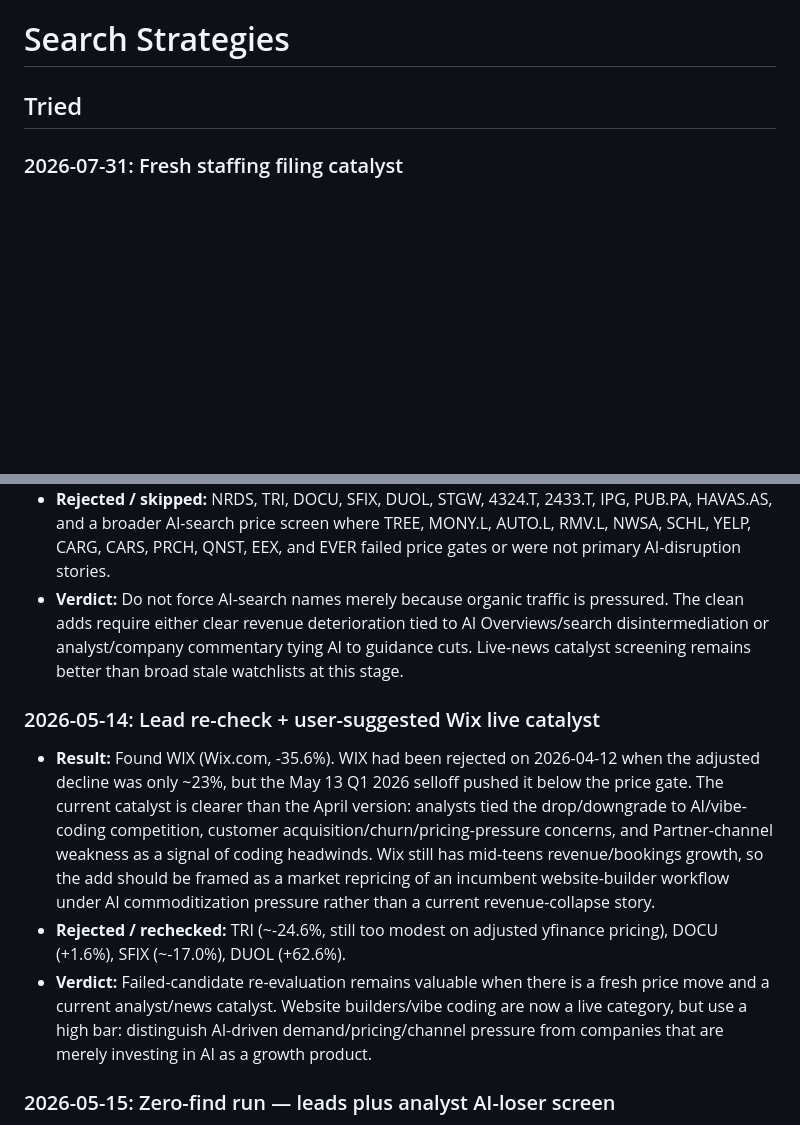
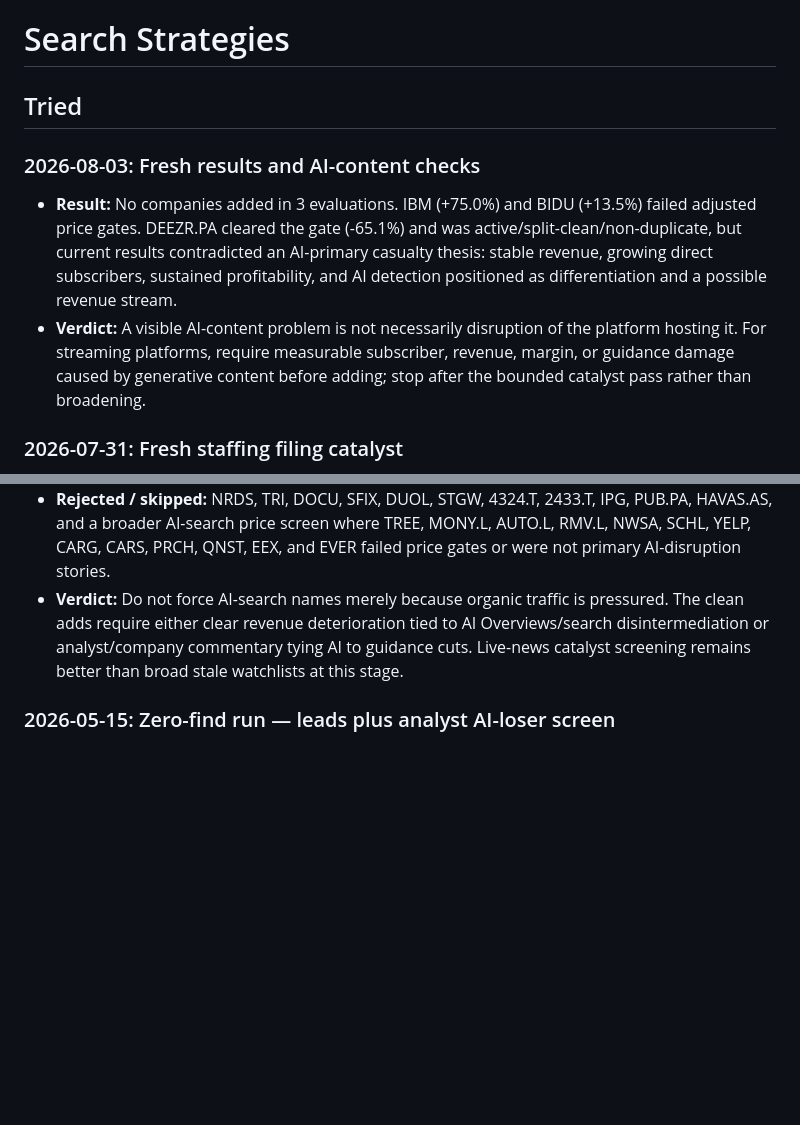
Before and after one commit to simonmesmith/ai-disrupted-companies, a Markdown page: search-strategies.md, 2 parts joined by grey strips. Rendered like a GitHub page; blank space fills up the shorter version.

```diff
--- a/search-strategies.md
+++ b/search-strategies.md
@@ -1,6 +1,10 @@
 # Search Strategies
 
 ## Tried
+
+### 2026-08-03: Fresh results and AI-content checks
+- **Result:** No companies added in 3 evaluations. IBM (+75.0%) and BIDU (+13.5%) failed adjusted price gates. DEEZR.PA cleared the gate (-65.1%) and was active/split-clean/non-duplicate, but current results contradicted an AI-primary casualty thesis: stable revenue, growing direct subscribers, sustained profitability, and AI detection positioned as differentiation and a possible revenue stream.
+- **Verdict:** A visible AI-content problem is not necessarily disruption of the platform hosting it. For streaming platforms, require measurable subscriber, revenue, margin, or guidance damage caused by generative content before adding; stop after the bounded catalyst pass rather than broadening.
 
 ### 2026-07-31: Fresh staffing filing catalyst
 - **Result:** Found JOB (GEE Group, -72.5%) in one candidate evaluation. Its latest 10-Q explicitly says AI is disrupting its staffing markets and contributing to fewer job orders and placements; six-month contract-staffing revenue fell 21%, or 10% excluding a lost acquired client.
@@ -88,11 +92,6 @@
 - **Result:** No companies added. The required escalated sync succeeded. Leads still failed the full bar: TRI (~-23.0% adjusted) remained too modest, DOCU and DUOL were above pre-ChatGPT, and SFIX was only modestly below. International ad/marketing peers did not qualify on price or listing history: STGW (-18.2%), Dentsu/4324.T (-23.6%), Hakuhodo/2433.T (-12.6%), Publicis/PUB.PA (+36.2%), Havas/HAVAS.AS (no pre-ChatGPT history), and IPG (no active yfinance data after merger/delisting). AI-search/affiliate-content screening surfaced NRDS (-40.5%), but it was rejected because current results still show revenue growth and improved profitability, with AI/LLM traffic framed by management as mixed or potentially advantageous rather than a primary disruption.
 - **Rejected / skipped:** NRDS, TRI, DOCU, SFIX, DUOL, STGW, 4324.T, 2433.T, IPG, PUB.PA, HAVAS.AS, and a broader AI-search price screen where TREE, MONY.L, AUTO.L, RMV.L, NWSA, SCHL, YELP, CARG, CARS, PRCH, QNST, EEX, and EVER failed price gates or were not primary AI-disruption stories.
 - **Verdict:** Do not force AI-search names merely because organic traffic is pressured. The clean adds require either clear revenue deterioration tied to AI Overviews/search disintermediation or analyst/company commentary tying AI to guidance cuts. Live-news catalyst screening remains better than broad stale watchlists at this stage.
-
-### 2026-05-14: Lead re-check + user-suggested Wix live catalyst
-- **Result:** Found WIX (Wix.com, -35.6%). WIX had been rejected on 2026-04-12 when the adjusted decline was only ~23%, but the May 13 Q1 2026 selloff pushed it below the price gate. The current catalyst is clearer than the April version: analysts tied the drop/downgrade to AI/vibe-coding competition, customer acquisition/churn/pricing-pressure concerns, and Partner-channel weakness as a signal of coding headwinds. Wix still has mid-teens revenue/bookings growth, so the add should be framed as a market repricing of an incumbent website-builder workflow under AI commoditization pressure rather than a current revenue-collapse story.
-- **Rejected / rechecked:** TRI (~-24.6%, still too modest on adjusted yfinance pricing), DOCU (+1.6%), SFIX (~-17.0%), DUOL (+62.6%).
-- **Verdict:** Failed-candidate re-evaluation remains valuable when there is a fresh price move and a current analyst/news catalyst. Website builders/vibe coding are now a live category, but use a high bar: distinguish AI-driven demand/pricing/channel pressure from companies that are merely investing in AI as a growth product.
 
 ### 2026-05-15: Zero-find run — leads plus analyst AI-loser screen
 - **Result:** No companies added. Initial sync fast-forwarded scheduled price refreshes. Standing lead checks still failed: TRI (~-24.2%) and SFIX (~-17.8%) were too modest; DOCU (+3.6%) and DUOL (+63.3%) were above pre-ChatGPT. NCNO is now price-qualified (-39.6%) but rejected because recent company results frame AI as a demand driver with record gross ACV bookings and 112% net retention. Staffing peers RWA.L, ADEN.SW, and RAND.AS remained price-qualified but were not added because staffing/recruitment is saturated and the company-specific AI evidence remains mixed.
```
Also changed, not shown: MEMORY.md (+6 -7 lines), failed-candidates.md (+1 -5 lines).
